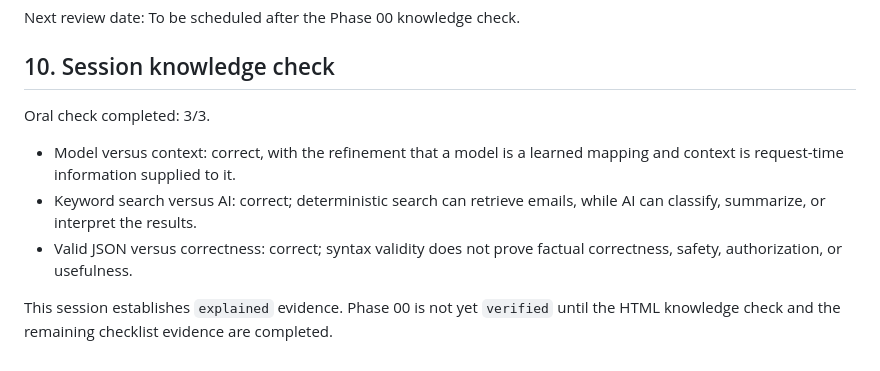
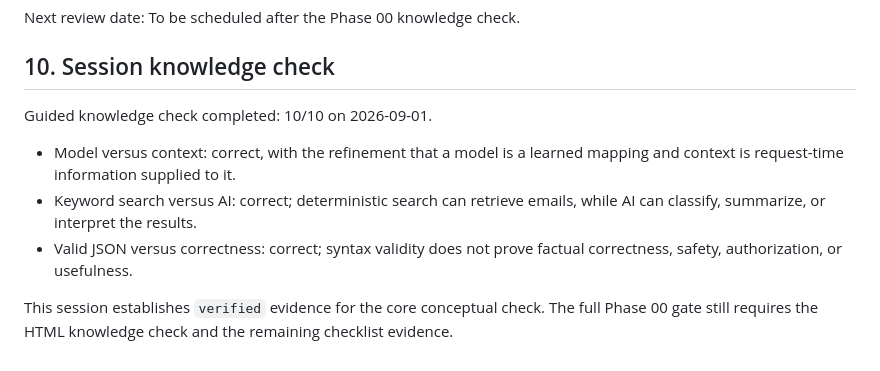
Before and after one commit to jinjutroy/ai-engineering-journey, a Markdown page: 00-orientation/phase00-evidence.md, the part around the change. GitHub-like rendering.

Commit message:
Verify Phase 00 knowledge check

```diff
--- a/00-orientation/phase00-evidence.md
+++ b/00-orientation/phase00-evidence.md
@@ -136,7 +136,7 @@ To be scheduled after the Phase 00 knowledge check.
 
 ## 10. Session knowledge check
 
-Oral check completed: 3/3.
+Guided knowledge check completed: 10/10 on 2026-09-01.
 
 - Model versus context: correct, with the refinement that a model is a learned
   mapping and context is request-time information supplied to it.
@@ -145,6 +145,6 @@ Oral check completed: 3/3.
 - Valid JSON versus correctness: correct; syntax validity does not prove
   factual correctness, safety, authorization, or usefulness.
 
-This session establishes `explained` evidence. Phase 00 is not yet `verified`
-until the HTML knowledge check and the remaining checklist evidence are
-completed.
+This session establishes `verified` evidence for the core conceptual check.
+The full Phase 00 gate still requires the HTML knowledge check and the
+remaining checklist evidence.
```
